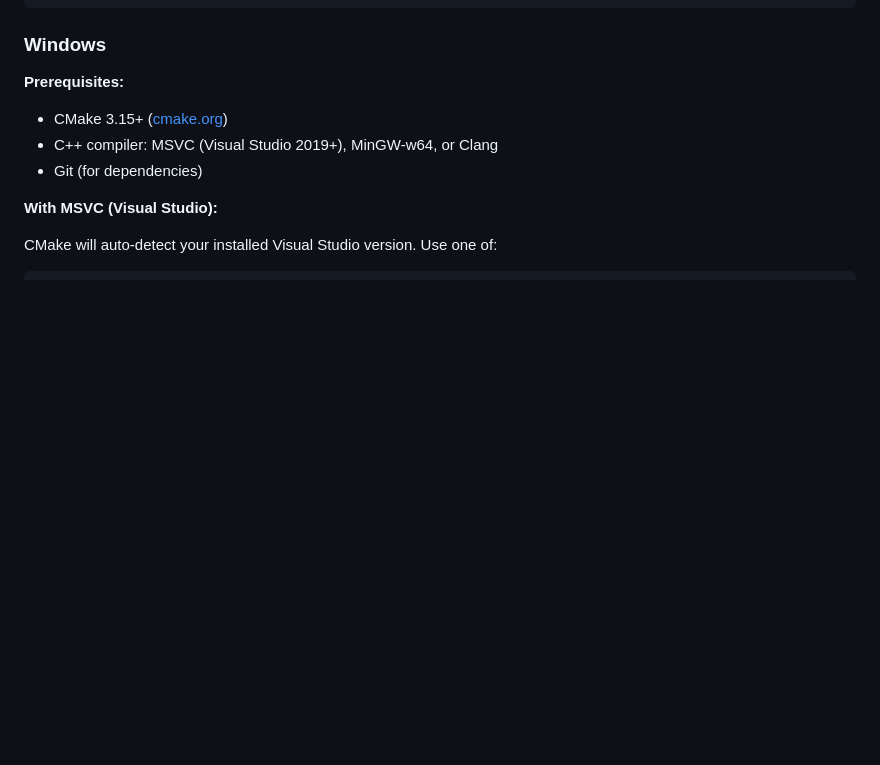
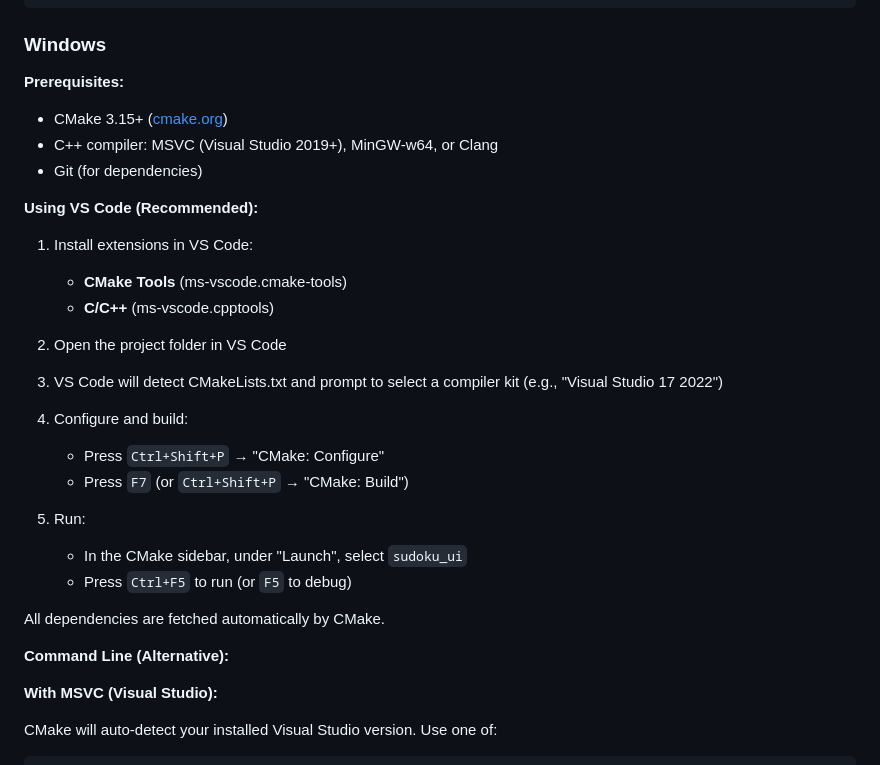
Before and after one commit to magoldsm/Sudoku-Studio, a Markdown page: README.md, the part around the change. Drawn GitHub-style; blank space fills up the shorter version.

Commit message:
Add VS Code build instructions for Windows
- Added VS Code with CMake Tools as recommended approach
- Simplified workflow: F7 to build, Ctrl+F5 to run/debug
- Kept command-line instructions as alternative
- Noted that all dependencies are fetched automatically

Co-Authored-By: Claude Haiku 4.5 <noreply@anthropic.com>

```diff
--- a/README.md
+++ b/README.md
@@ -27,6 +27,28 @@ cmake --build build -j
 - CMake 3.15+ ([cmake.org](https://cmake.org/download/))
 - C++ compiler: MSVC (Visual Studio 2019+), MinGW-w64, or Clang
 - Git (for dependencies)
+
+**Using VS Code (Recommended):**
+
+1. Install extensions in VS Code:
+   - **CMake Tools** (ms-vscode.cmake-tools)
+   - **C/C++** (ms-vscode.cpptools)
+
+2. Open the project folder in VS Code
+
+3. VS Code will detect CMakeLists.txt and prompt to select a compiler kit (e.g., "Visual Studio 17 2022")
+
+4. Configure and build:
+   - Press `Ctrl+Shift+P` → "CMake: Configure"
+   - Press `F7` (or `Ctrl+Shift+P` → "CMake: Build")
+
+5. Run:
+   - In the CMake sidebar, under "Launch", select `sudoku_ui`
+   - Press `Ctrl+F5` to run (or `F5` to debug)
+
+All dependencies are fetched automatically by CMake.
+
+**Command Line (Alternative):**
 
 **With MSVC (Visual Studio):**
 
```
